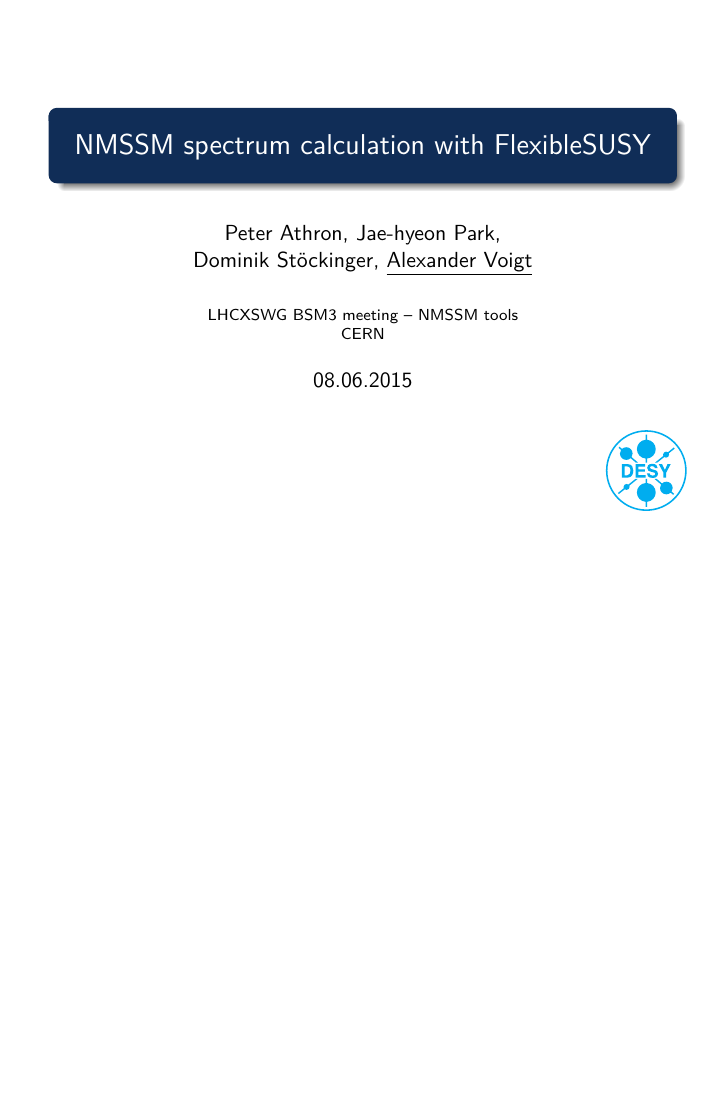
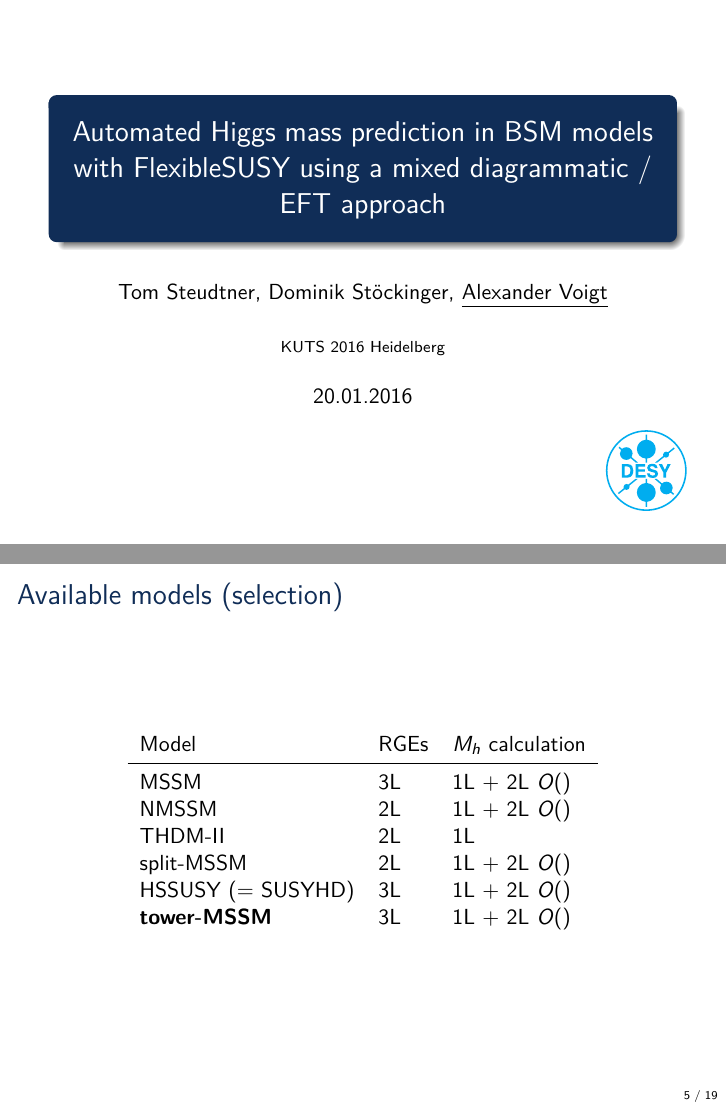
Before and after one commit to Expander/talk-olang-2018, LaTeX slides (talk.tex): page 1 of 22 before the commit and pages 1 and 5 of 23 after it, the two joined at a grey line, the shorter picture padded with empty space. Compiled offline with pdfLaTeX.

Commit message:
update title and add model overview slide

```diff
--- a/talk.tex
+++ b/talk.tex
@@ -118,13 +118,10 @@
 \makeatother
 \usecolortheme{tud}
 
-\title{NMSSM spectrum calculation with FlexibleSUSY}
+\title{Automated Higgs mass prediction in BSM models with
+  FlexibleSUSY using a mixed diagrammatic / EFT approach}
 
-\author[Alexander Voigt]{Peter Athron, Jae-hyeon Park,\\ Dominik Stöckinger, \underline{Alexander Voigt}}
+\author[Alexander Voigt]{Tom Steudtner, Dominik Stöckinger, \underline{Alexander Voigt}}
 
-\date{08.06.2015}
+\date{20.01.2016}
 
-\institute[CERN]{LHCXSWG BSM3 meeting -- NMSSM tools\\
-CERN}
-\subject{FlexibleSUSY,NMSSM}
-\keywords{FlexibleSUSY,NMSSM}
@@ -173,15 +173,34 @@ CERN}
   \end{figure}
 \end{frame}
 
+\section{Available models}
+
+%%%%%%%%%%%%%%%%%%%%%%%%%%%%%%%%%%%%%%%%
+
+\begin{frame}{Available models (selection)}
+  \begin{table}
+    \centering
+    \begin{tabular}{lll}
+      Model             & RGEs & $M_h$ calculation \\
+      \midrule
+      MSSM              & 3L   & 1L + 2L $O()$ \\
+      NMSSM             & 2L   & 1L + 2L $O()$ \\
+      THDM-II           & 2L   & 1L \\
+      split-MSSM        & 2L   & 1L + 2L $O()$ \\
+      HSSUSY (= SUSYHD) & 3L   & 1L + 2L $O()$ \\
+      \emph{tower-MSSM} & 3L   & 1L + 2L $O()$ \\
+    \end{tabular}
+  \end{table}
+\end{frame}
+
+%%%%%%%%%%%%%%%%%%%%%%%%%%%%%%%%%%%%%%%%
+
 \begin{frame}{Tower of EFTs}
   \begin{figure}
     \centering
     \includegraphics[width=0.5\textwidth]{images/mssm-splitmssm-tower.pdf}
   \end{figure}
 \end{frame}
-
-\section{Implemented NMSSM variants}
-\subsection{Superpotential}
 
 %%%%%%%%%%%%%%%%%%%%%%%%%%%%%%%%%%%%%%%%
 \begin{frame}{NMSSM variants available in FlexibleSUSY}
```
Also changed, not shown: talk.tex (3 more changed lines).
